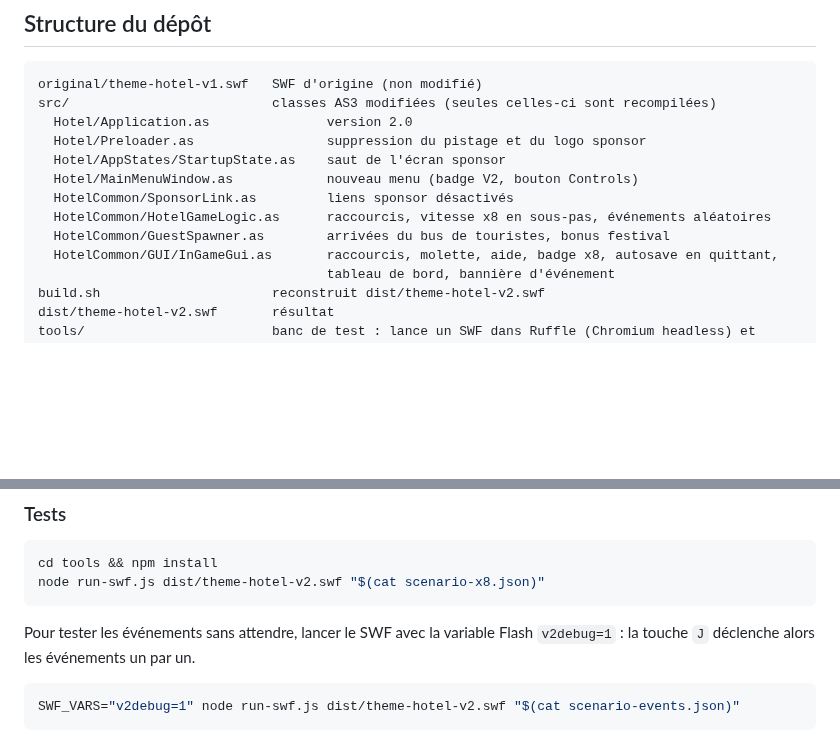
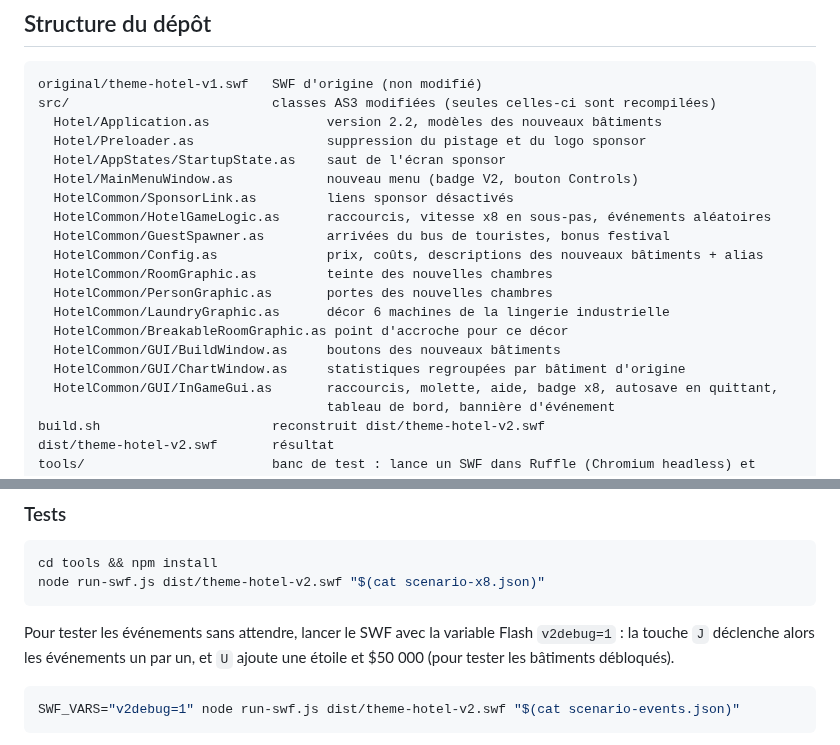
Before and after one commit to gregnizery/themehotel, a Markdown page: README.md, 2 parts joined by grey strips. Drawn GitHub-style; blank space fills up the shorter version.

````diff
--- a/README.md
+++ b/README.md
@@ -95,13 +117,20 @@ jeu, sauvegarde/chargement).
 ```
 original/theme-hotel-v1.swf   SWF d'origine (non modifié)
 src/                          classes AS3 modifiées (seules celles-ci sont recompilées)
-  Hotel/Application.as               version 2.0
+  Hotel/Application.as               version 2.2, modèles des nouveaux bâtiments
   Hotel/Preloader.as                 suppression du pistage et du logo sponsor
   Hotel/AppStates/StartupState.as    saut de l'écran sponsor
   Hotel/MainMenuWindow.as            nouveau menu (badge V2, bouton Controls)
   HotelCommon/SponsorLink.as         liens sponsor désactivés
   HotelCommon/HotelGameLogic.as      raccourcis, vitesse x8 en sous-pas, événements aléatoires
   HotelCommon/GuestSpawner.as        arrivées du bus de touristes, bonus festival
+  HotelCommon/Config.as              prix, coûts, descriptions des nouveaux bâtiments + alias
+  HotelCommon/RoomGraphic.as         teinte des nouvelles chambres
+  HotelCommon/PersonGraphic.as       portes des nouvelles chambres
+  HotelCommon/LaundryGraphic.as      décor 6 machines de la lingerie industrielle
+  HotelCommon/BreakableRoomGraphic.as point d'accroche pour ce décor
+  HotelCommon/GUI/BuildWindow.as     boutons des nouveaux bâtiments
+  HotelCommon/GUI/ChartWindow.as     statistiques regroupées par bâtiment d'origine
   HotelCommon/GUI/InGameGui.as       raccourcis, molette, aide, badge x8, autosave en quittant,
                                      tableau de bord, bannière d'événement
 build.sh                      reconstruit dist/theme-hotel-v2.swf
@@ -132,7 +161,8 @@ node run-swf.js dist/theme-hotel-v2.swf "$(cat scenario-x8.json)"
 ```
 
 Pour tester les événements sans attendre, lancer le SWF avec la variable
-Flash `v2debug=1` : la touche `J` déclenche alors les événements un par un.
+Flash `v2debug=1` : la touche `J` déclenche alors les événements un par un,
+et `U` ajoute une étoile et $50 000 (pour tester les bâtiments débloqués).
 
 ```bash
 SWF_VARS="v2debug=1" node run-swf.js dist/theme-hotel-v2.swf "$(cat scenario-events.json)"
````
Also changed, not shown: other parts of README.md (+22 -0 lines), docs/construire-lingerie.png (added), docs/nouveaux-batiments.png (added), 12 other files.
